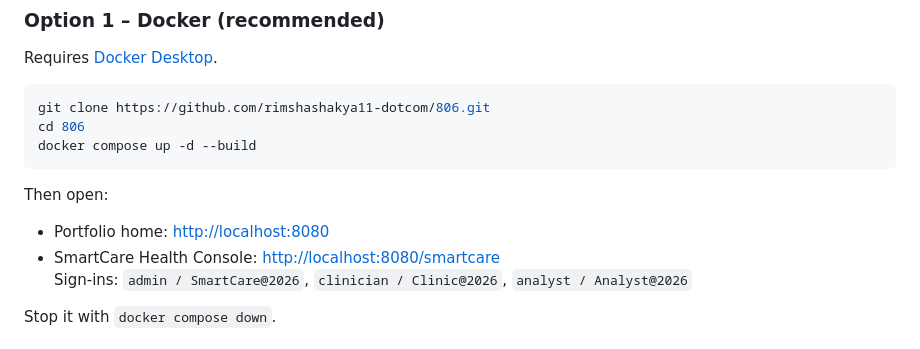
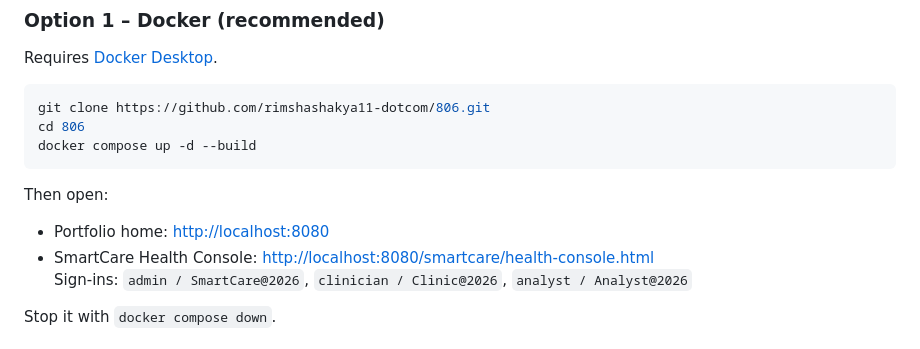
Before and after one commit to rimshashakya11-dotcom/806, a Markdown page: README.md, the part around the change. Drawn GitHub-style.

Commit message:
README: use the full console URL
Co-Authored-By: Claude Opus 5.5 <noreply@anthropic.com>
Claude-Session: https://claude.ai/code/session_019ksLNfPA59WQAQPNyi8pyu

```diff
--- a/README.md
+++ b/README.md
@@ -68,7 +68,7 @@ docker compose up -d --build
 
 Then open:
 - Portfolio home: <http://localhost:8080>
-- SmartCare Health Console: <http://localhost:8080/smartcare>
+- SmartCare Health Console: <http://localhost:8080/smartcare/health-console.html>
   Sign-ins: `admin / SmartCare@2026`, `clinician / Clinic@2026`, `analyst / Analyst@2026`
 
 Stop it with `docker compose down`.
```
